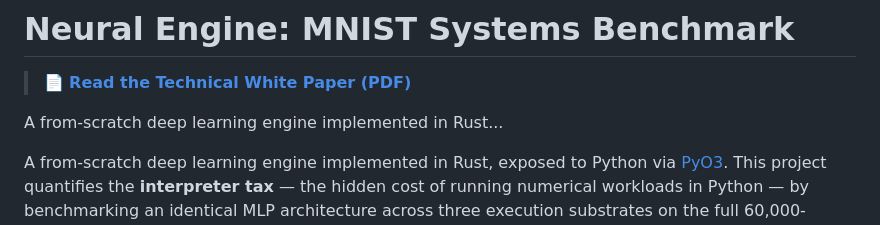
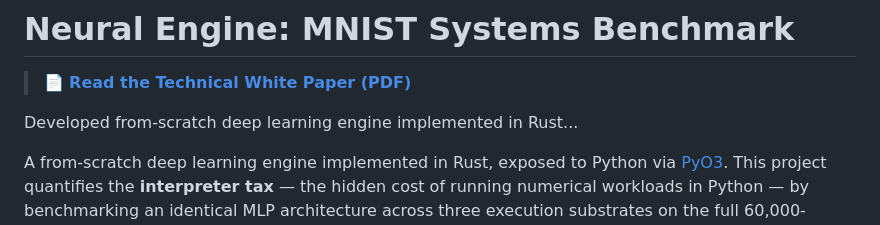
Before and after one commit to elvert19/MINST-Handwriting-Recognition, a Markdown page: README .md, the part around the change. Drawn GitHub-style.

```diff
--- a/README .md
+++ b/README .md
@@ -4,7 +4,7 @@
 
 > 📄 **[Read the Technical White Paper (PDF)](docs/neural_engine_report.pdf)**
 
-A from-scratch deep learning engine implemented in Rust...
+Developed  from-scratch deep learning engine implemented in Rust...
 
 A from-scratch deep learning engine implemented in Rust, exposed to Python via [PyO3](https://pyo3.rs/). This project quantifies the **interpreter tax** — the hidden cost of running numerical workloads in Python — by benchmarking an identical MLP architecture across three execution substrates on the full 60,000-sample MNIST dataset.
 
```
